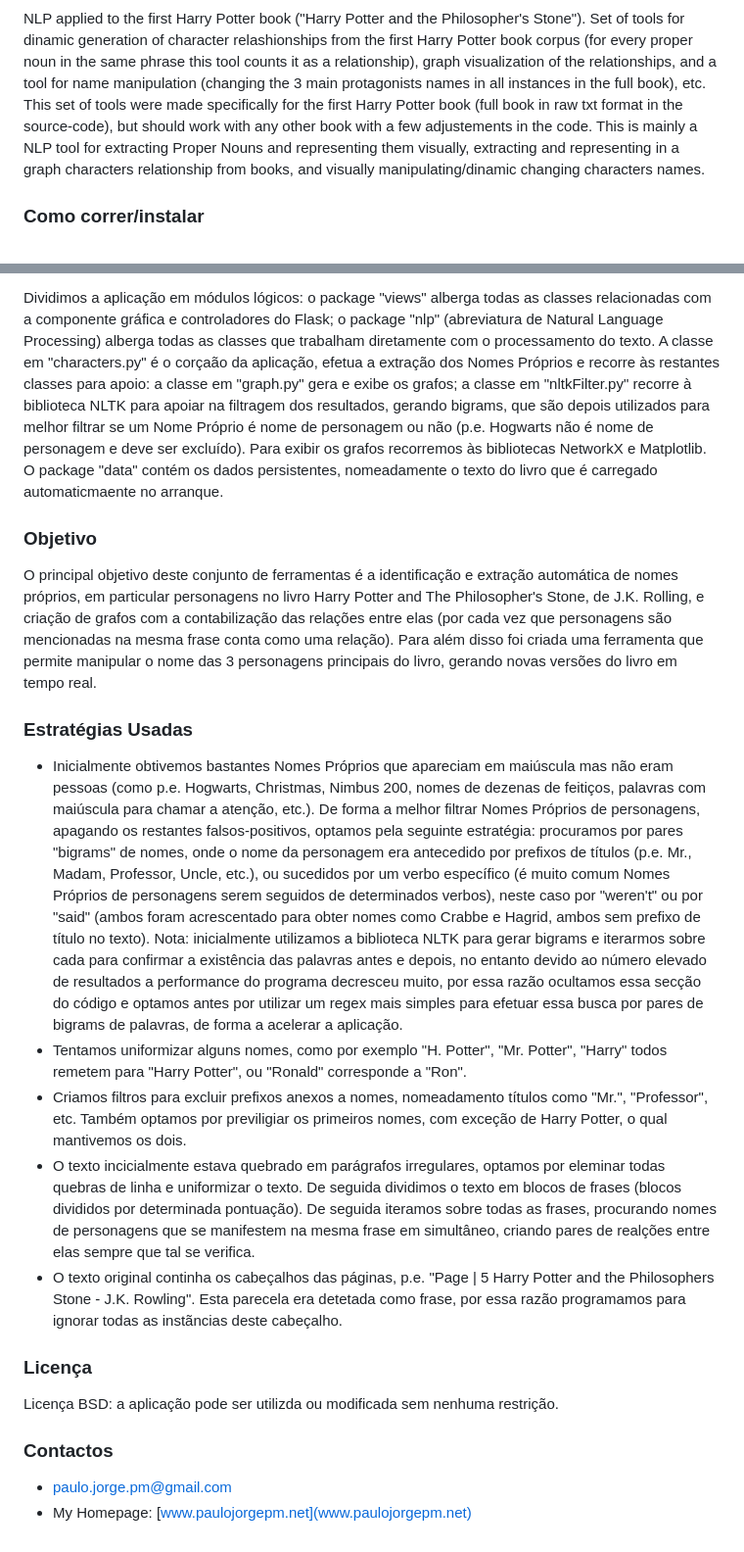
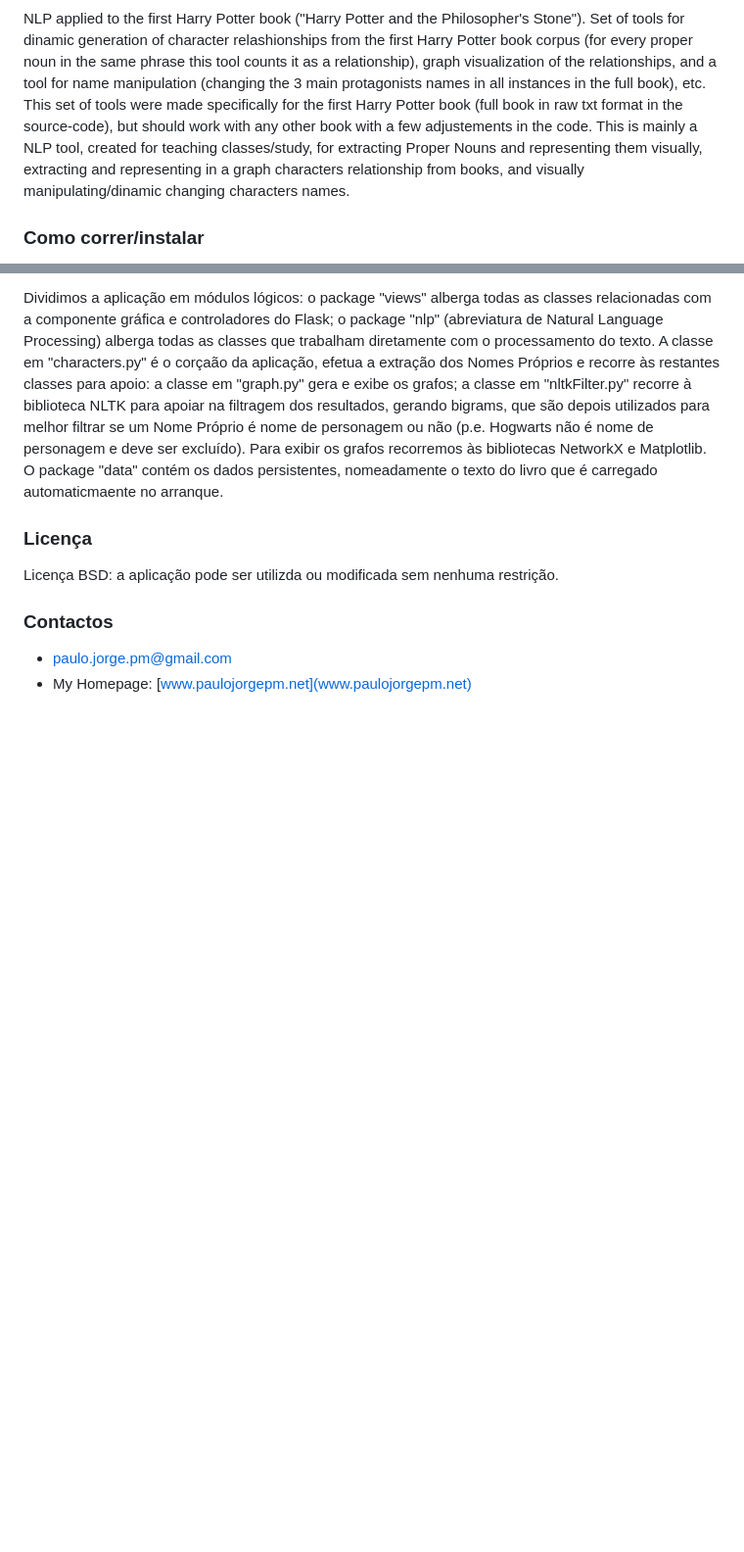
Before and after one commit to Paulo-Jorge-PM/book-characters, a Markdown page: README.md, 2 parts joined by grey strips. Shown: that part at 98% size. GitHub-like rendering; blank space fills up the shorter version.

```diff
--- a/README.md
+++ b/README.md
@@ -5,7 +5,7 @@ Video preview: https://youtu.be/nnAGQEhnRHs
 ![screenshot](print_spln.jpg)
 
 NLP applied to the first Harry Potter book ("Harry Potter and the Philosopher's Stone"). Set of tools for dinamic generation of character relashionships from the first Harry Potter book corpus (for every proper noun in the same phrase this tool counts it as a relationship), graph visualization of the relationships, and a tool for name manipulation (changing the 3 main protagonists names in all instances in the full book), etc.
-This set of tools were made specifically for the first Harry Potter book (full book in raw txt format in the source-code), but should work with any other book with a few adjustements in the code. This is mainly a NLP tool for extracting Proper Nouns and representing them visually, extracting and representing in a graph characters relationship from books, and visually manipulating/dinamic changing characters names.
+This set of tools were made specifically for the first Harry Potter book (full book in raw txt format in the source-code), but should work with any other book with a few adjustements in the code. This is mainly a NLP tool, created for teaching classes/study, for extracting Proper Nouns and representing them visually, extracting and representing in a graph characters relationship from books, and visually manipulating/dinamic changing characters names.
 
 ### Como correr/instalar ###
 
@@ -29,19 +29,6 @@ Optamos por criar uma interface gráfica para a aplicação, para facilitar a na
 Dividimos a aplicação em módulos lógicos: o package "views" alberga todas as classes relacionadas com a componente gráfica e controladores do Flask; o package "nlp" (abreviatura de Natural Language Processing) alberga todas as classes que trabalham diretamente com o processamento do texto. A classe em "characters.py" é o corçaão da aplicação, efetua a extração dos Nomes Próprios e recorre às restantes classes para apoio: a classe em "graph.py" gera e exibe os grafos; a classe em "nltkFilter.py" recorre à biblioteca NLTK para apoiar na filtragem dos resultados, gerando bigrams, que são depois utilizados para melhor filtrar se um Nome Próprio é nome de personagem ou não (p.e. Hogwarts não é nome de personagem e deve ser excluído). Para exibir os grafos recorremos às bibliotecas NetworkX e Matplotlib. O package "data" contém os dados persistentes, nomeadamente o texto do livro que é carregado automaticmaente no arranque.
 
 
-### Objetivo ###
-
-O principal objetivo deste conjunto de ferramentas é a identificação e extração automática de nomes próprios, em particular personagens no livro Harry Potter and The Philosopher's Stone, de J.K. Rolling, e criação de grafos com a contabilização das relações entre elas (por cada vez que personagens são mencionadas na mesma frase conta como uma relação). Para além disso foi criada uma ferramenta que permite manipular o nome das 3 personagens principais do livro, gerando novas versões do livro em tempo real.
-
-
-### Estratégias Usadas ###
-* Inicialmente obtivemos bastantes Nomes Próprios que apareciam em maiúscula mas não eram pessoas (como p.e. Hogwarts, Christmas, Nimbus 200, nomes de dezenas de feitiços, palavras com maiúscula para chamar a atenção, etc.). De forma a melhor filtrar Nomes Próprios de personagens, apagando os restantes falsos-positivos, optamos pela seguinte estratégia: procuramos por pares "bigrams" de nomes, onde o nome da personagem era antecedido por prefixos de títulos (p.e. Mr., Madam, Professor, Uncle, etc.), ou sucedidos por um verbo específico (é muito comum Nomes Próprios de personagens serem seguidos de determinados verbos), neste caso por "weren't" ou por "said" (ambos foram acrescentado para obter nomes como Crabbe e Hagrid, ambos sem prefixo de título no texto). Nota: inicialmente utilizamos a biblioteca NLTK para gerar bigrams e iterarmos sobre cada para confirmar a existência das palavras antes e depois, no entanto devido ao número elevado de resultados a performance do programa decresceu muito, por essa razão ocultamos essa secção do código e optamos antes por utilizar um regex mais simples para efetuar essa busca por pares de bigrams de palavras, de forma a acelerar a aplicação.
-* Tentamos uniformizar alguns nomes, como por exemplo "H. Potter", "Mr. Potter", "Harry" todos remetem para "Harry Potter", ou "Ronald" corresponde a "Ron".
-* Criamos filtros para excluir prefixos anexos a nomes, nomeadamento títulos como "Mr.", "Professor", etc. Também optamos por previligiar os primeiros nomes, com exceção de Harry Potter, o qual mantivemos os dois.
-* O texto incicialmente estava quebrado em parágrafos irregulares, optamos por eleminar todas quebras de linha e uniformizar o texto. De seguida dividimos o texto em blocos de frases (blocos divididos por determinada pontuação). De seguida iteramos sobre todas as frases, procurando nomes de personagens que se manifestem na mesma frase em simultâneo, criando pares de realções entre elas sempre que tal se verifica.
-* O texto original continha os cabeçalhos das páginas, p.e. "Page | 5 Harry Potter and the Philosophers Stone - J.K. Rowling". Esta parecela era detetada como frase, por essa razão programamos para ignorar todas as instãncias deste cabeçalho.
-
-
 ### Licença ###
 Licença BSD: a aplicação pode ser utilizda ou modificada sem nenhuma restrição.
 
```
